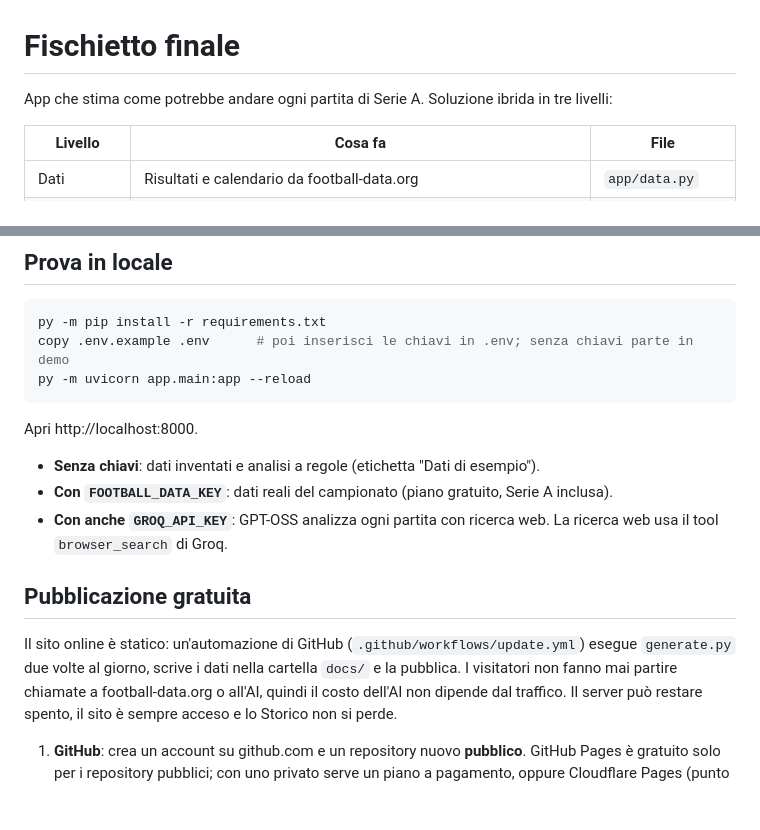
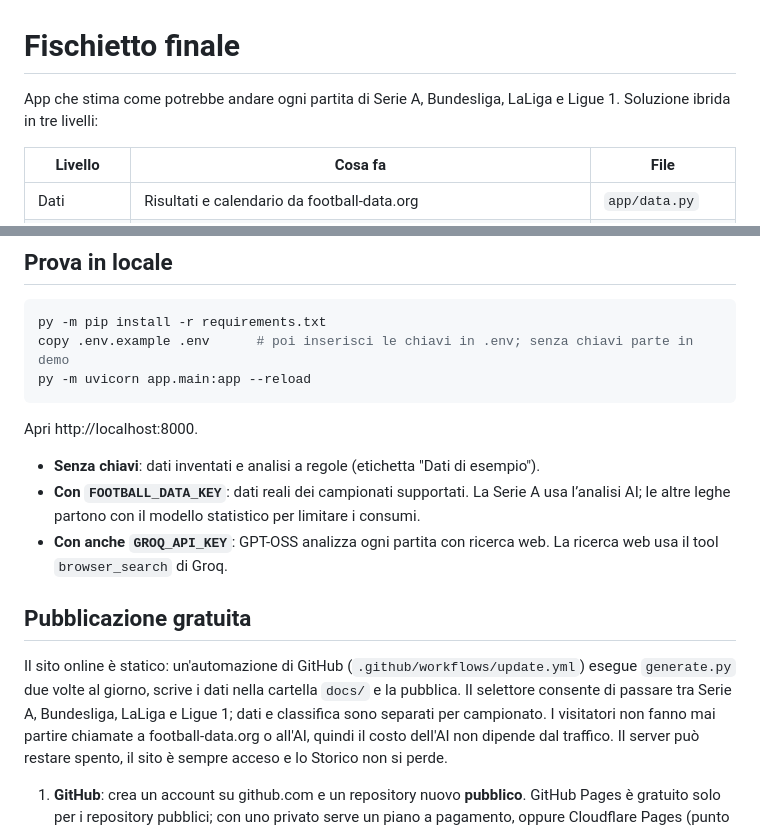
Before and after one commit to lollicilo4-tech/Fischietto-Finale-v2, a Markdown page: README.md, 2 parts joined by grey strips. Drawn GitHub-style; blank space fills up the shorter version.

Commit message:
Aggiunge selezione multi-campionato

```diff
--- a/README.md
+++ b/README.md
@@ -1,6 +1,6 @@
 # Fischietto finale
 
-App che stima come potrebbe andare ogni partita di Serie A. Soluzione ibrida in tre livelli:
+App che stima come potrebbe andare ogni partita di Serie A, Bundesliga, LaLiga e Ligue 1. Soluzione ibrida in tre livelli:
 
 | Livello | Cosa fa | File |
 |---|---|---|
@@ -25,13 +25,13 @@ py -m uvicorn app.main:app --reload
 Apri http://localhost:8000.
 
 - **Senza chiavi**: dati inventati e analisi a regole (etichetta "Dati di esempio").
-- **Con `FOOTBALL_DATA_KEY`**: dati reali del campionato (piano gratuito, Serie A inclusa).
+- **Con `FOOTBALL_DATA_KEY`**: dati reali dei campionati supportati. La Serie A usa l’analisi AI; le altre leghe partono con il modello statistico per limitare i consumi.
 - **Con anche `GROQ_API_KEY`**: GPT-OSS analizza ogni partita con ricerca web. La ricerca web usa il tool `browser_search` di Groq.
 
 ## Pubblicazione gratuita
 
 Il sito online è statico: un'automazione di GitHub (`.github/workflows/update.yml`) esegue `generate.py`
-due volte al giorno, scrive i dati nella cartella `docs/` e la pubblica. I visitatori non fanno mai
+due volte al giorno, scrive i dati nella cartella `docs/` e la pubblica. Il selettore consente di passare tra Serie A, Bundesliga, LaLiga e Ligue 1; dati e classifica sono separati per campionato. I visitatori non fanno mai
 partire chiamate a football-data.org o all'AI, quindi il costo dell'AI non dipende dal traffico. Il server può restare spento, il sito è sempre acceso e lo Storico non si perde.
 
 1. **GitHub**: crea un account su github.com e un repository nuovo **pubblico**. GitHub Pages è gratuito solo
```
